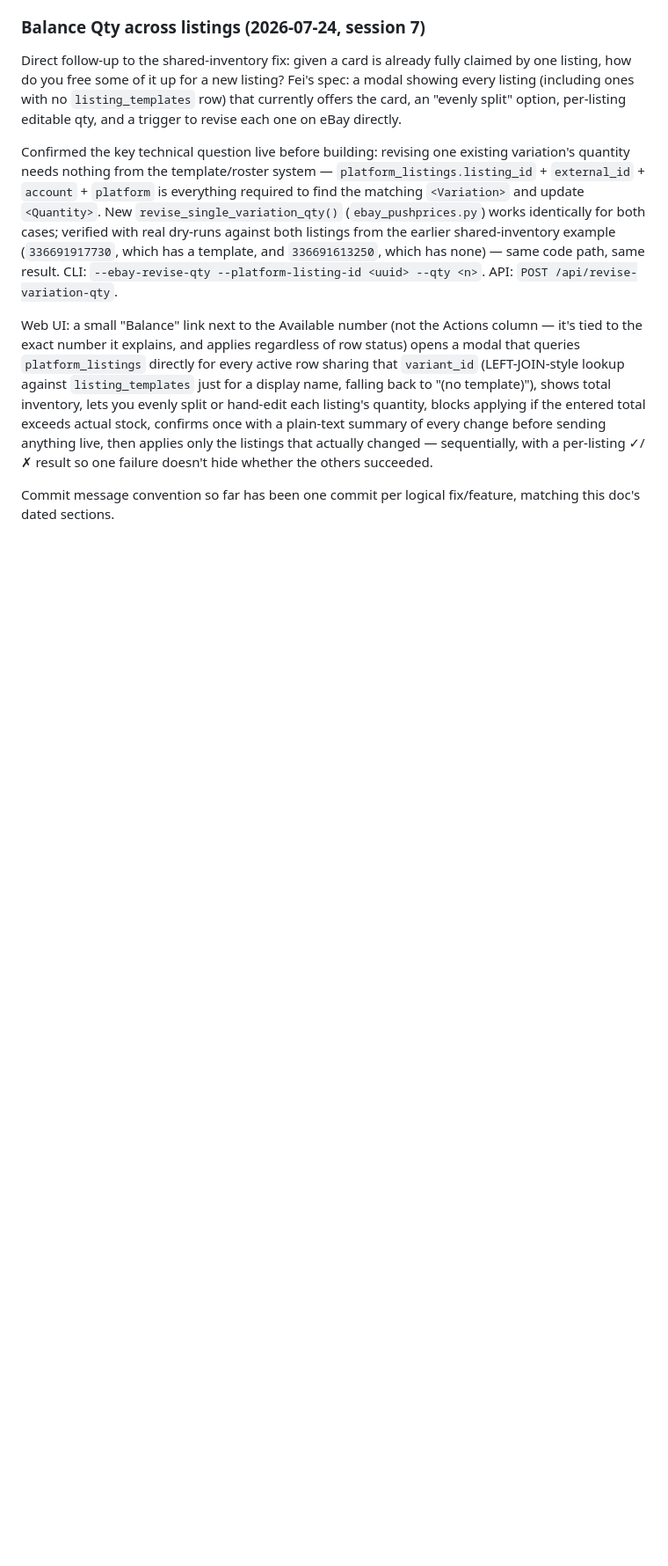
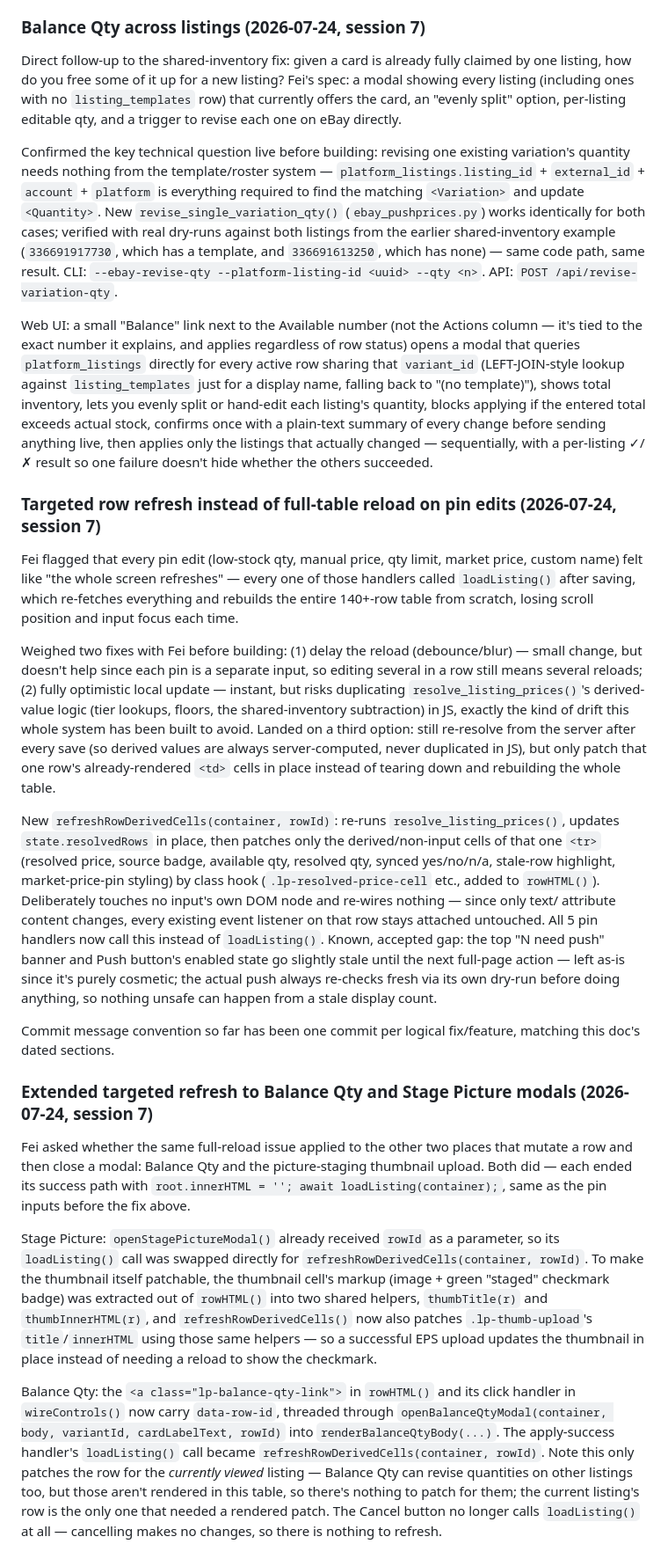
Before and after one commit to flyworld2002/Card-Board-MasterMind, a Markdown page: docs/plans/listing-pricing-system.md, the part around the change. Shown at 88% size. GitHub-like rendering; blank space fills up the shorter version.

Commit message:
Document targeted-refresh extension to Balance Qty and Stage Picture modals
Co-Authored-By: Claude Sonnet 5 <noreply@anthropic.com>
Claude-Session: https://claude.ai/code/session_01DAwyj2MknM5yT9FC7aB8h5

```diff
--- a/docs/plans/listing-pricing-system.md
+++ b/docs/plans/listing-pricing-system.md
@@ -1068,5 +1068,69 @@ change before sending anything live, then applies only the listings that
 actually changed — sequentially, with a per-listing ✓/✗ result so one
 failure doesn't hide whether the others succeeded.
 
+### Targeted row refresh instead of full-table reload on pin edits (2026-07-24, session 7)
+Fei flagged that every pin edit (low-stock qty, manual price, qty
+limit, market price, custom name) felt like "the whole screen
+refreshes" — every one of those handlers called `loadListing()` after
+saving, which re-fetches everything and rebuilds the entire 140+-row
+table from scratch, losing scroll position and input focus each time.
+
+Weighed two fixes with Fei before building: (1) delay the reload
+(debounce/blur) — small change, but doesn't help since each pin is a
+separate input, so editing several in a row still means several
+reloads; (2) fully optimistic local update — instant, but risks
+duplicating `resolve_listing_prices()`'s derived-value logic (tier
+lookups, floors, the shared-inventory subtraction) in JS, exactly the
+kind of drift this whole system has been built to avoid. Landed on a
+third option: still re-resolve from the server after every save (so
+derived values are always server-computed, never duplicated in JS), but
+only patch that one row's already-rendered `<td>` cells in place
+instead of tearing down and rebuilding the whole table.
+
+New `refreshRowDerivedCells(container, rowId)`: re-runs
+`resolve_listing_prices()`, updates `state.resolvedRows` in place, then
+patches only the derived/non-input cells of that one `<tr>` (resolved
+price, source badge, available qty, resolved qty, synced yes/no/n/a,
+stale-row highlight, market-price-pin styling) by class hook
+(`.lp-resolved-price-cell` etc., added to `rowHTML()`). Deliberately
+touches no input's own DOM node and re-wires nothing — since only text/
+attribute content changes, every existing event listener on that row
+stays attached untouched. All 5 pin handlers now call this instead of
+`loadListing()`. Known, accepted gap: the top "N need push" banner and
+Push button's enabled state go slightly stale until the next full-page
+action — left as-is since it's purely cosmetic; the actual push always
+re-checks fresh via its own dry-run before doing anything, so nothing
+unsafe can happen from a stale display count.
+
 Commit message convention so far has been one commit per logical
 fix/feature, matching this doc's dated sections.
+
+### Extended targeted refresh to Balance Qty and Stage Picture modals (2026-07-24, session 7)
+Fei asked whether the same full-reload issue applied to the other two
+places that mutate a row and then close a modal: Balance Qty and the
+picture-staging thumbnail upload. Both did — each ended its success
+path with `root.innerHTML = ''; await loadListing(container);`,
+same as the pin inputs before the fix above.
+
+Stage Picture: `openStagePictureModal()` already received `rowId` as a
+parameter, so its `loadListing()` call was swapped directly for
+`refreshRowDerivedCells(container, rowId)`. To make the thumbnail
+itself patchable, the thumbnail cell's markup (image + green "staged"
+checkmark badge) was extracted out of `rowHTML()` into two shared
+helpers, `thumbTitle(r)` and `thumbInnerHTML(r)`, and
+`refreshRowDerivedCells()` now also patches `.lp-thumb-upload`'s
+`title`/`innerHTML` using those same helpers — so a successful EPS
+upload updates the thumbnail in place instead of needing a reload to
+show the checkmark.
+
+Balance Qty: the `<a class="lp-balance-qty-link">` in `rowHTML()` and
+its click handler in `wireControls()` now carry `data-row-id`, threaded
+through `openBalanceQtyModal(container, body, variantId, cardLabelText,
+rowId)` into `renderBalanceQtyBody(...)`. The apply-success handler's
+`loadListing()` call became `refreshRowDerivedCells(container, rowId)`.
+Note this only patches the row for the *currently viewed* listing —
+Balance Qty can revise quantities on other listings too, but those
+aren't rendered in this table, so there's nothing to patch for them;
+the current listing's row is the only one that needed a rendered patch.
+The Cancel button no longer calls `loadListing()` at all — cancelling
+makes no changes, so there is nothing to refresh.
```
